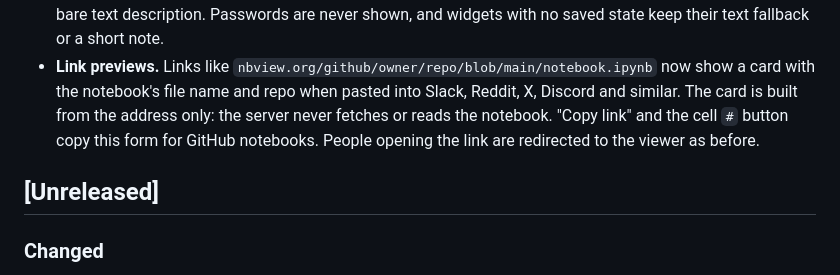
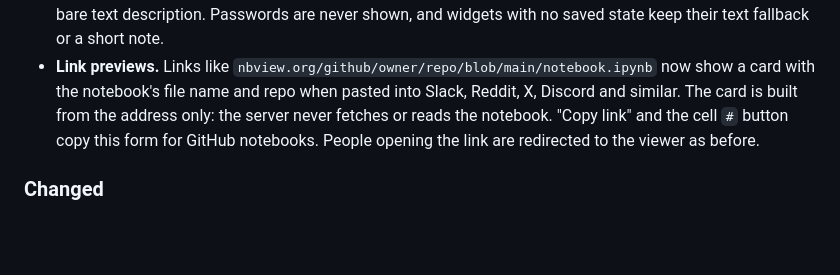
Before and after one commit to chizkidd/nbview, a Markdown page: CHANGELOG.md, the part around one of its changes. GitHub-like rendering; blank space fills up the shorter version.

Commit message:
docs: update CHANGELOG

```diff
--- a/CHANGELOG.md
+++ b/CHANGELOG.md
@@ -13,8 +13,6 @@ All notable changes to nbview. Dates are when the release's last change landed o
 - **`llms.txt`** describing the site, how to build links to notebooks, and where an automated reader should get notebook contents (raw files on GitHub), for AI agents and tools that look for it.
 - **Saved widgets are shown.** ipywidgets outputs (tqdm progress bars, sliders, dropdowns, labels, HTML, and the boxes holding them) now appear read-only from the widget state saved in the notebook, instead of a bare text description. Passwords are never shown, and widgets with no saved state keep their text fallback or a short note.
 - **Link previews.** Links like `nbview.org/github/owner/repo/blob/main/notebook.ipynb` now show a card with the notebook's file name and repo when pasted into Slack, Reddit, X, Discord and similar. The card is built from the address only: the server never fetches or reads the notebook. "Copy link" and the cell `#` button copy this form for GitHub notebooks. People opening the link are redirected to the viewer as before.
-
-## [Unreleased]
 
 ### Changed
 - **Faster first load.** The page's scripts no longer block it from showing, and syntax highlighting and math (about 120 KB) load when a notebook opens instead of with the home page. On a throttled phone profile the home page shows its content in about 0.6 s instead of 1.2 s; opening a notebook takes the same time as before.
```
Also changed, not shown: other parts of CHANGELOG.md (+7 -0 lines).
